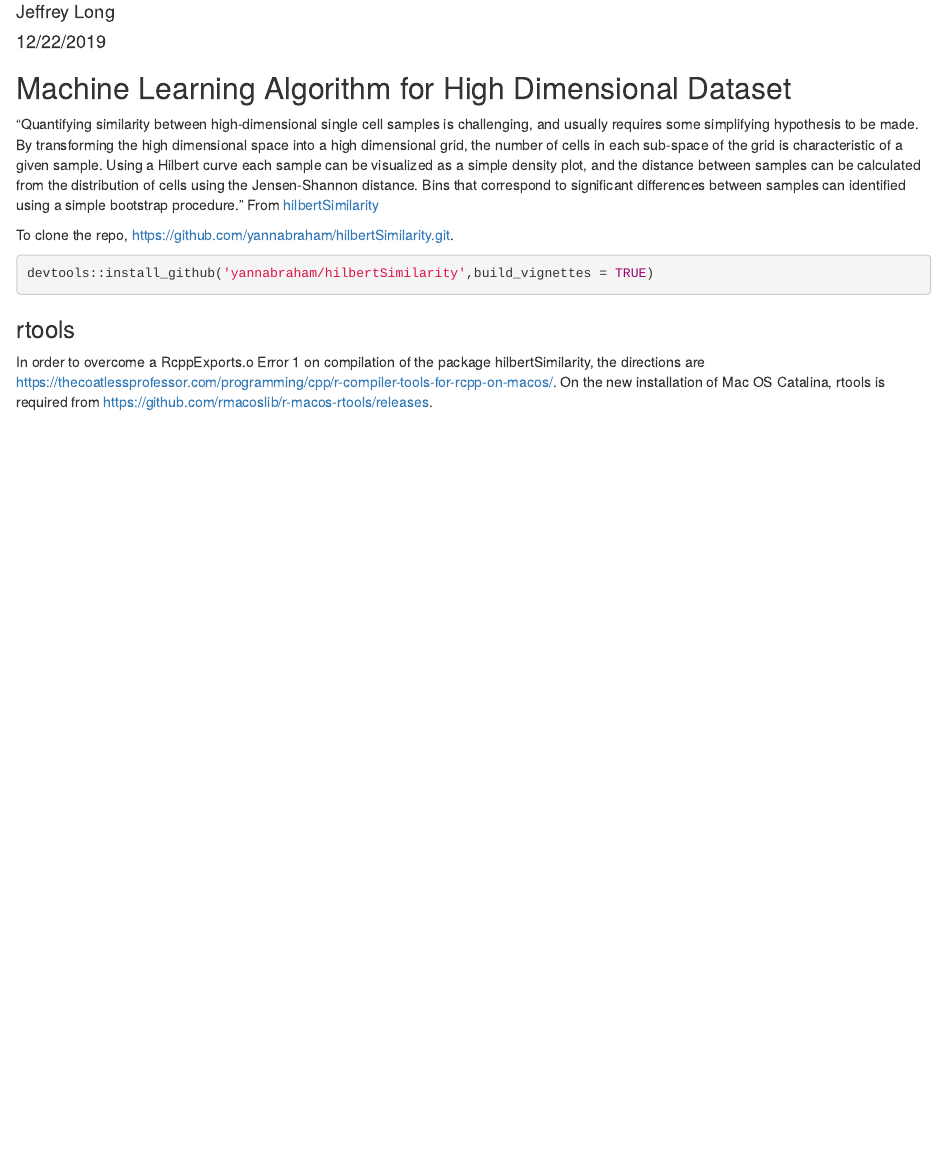
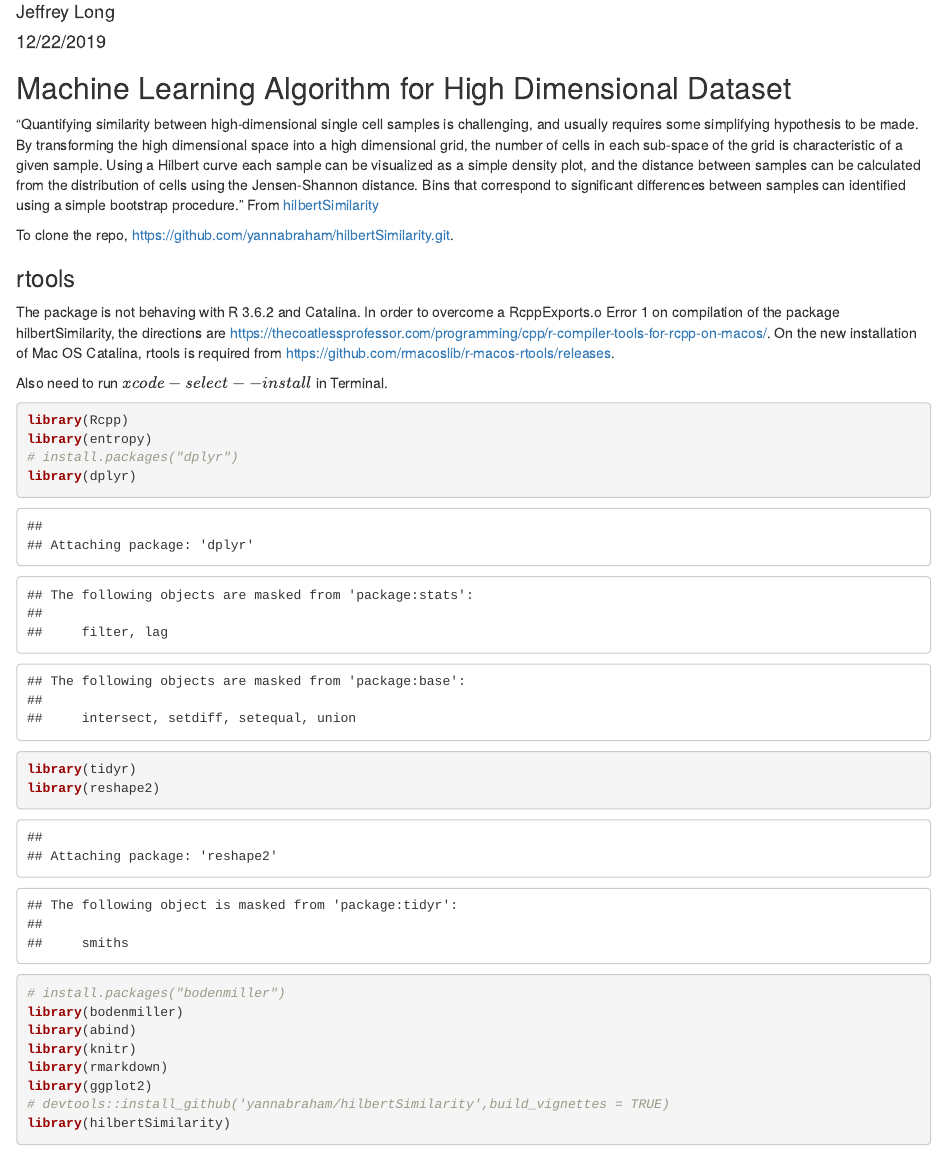
Before and after one commit to jeffreyCarlLong/calico-dragon, an R Markdown document (hilbertSimilarity.Rmd): the page in a window 1100 px wide, from 70 px down. Rendered offline with R 4.5, knitr and Pandoc, with nearby package versions.

Commit message:
Update hilbertSimilarity.Rmd

````diff
--- a/hilbertSimilarity.Rmd
+++ b/hilbertSimilarity.Rmd
@@ -15,11 +15,28 @@ knitr::opts_chunk$set(echo = TRUE)
 
 To clone the repo, [https://github.com/yannabraham/hilbertSimilarity.git](https://github.com/yannabraham/hilbertSimilarity.git).
 
-```{r}
-devtools::install_github('yannabraham/hilbertSimilarity',build_vignettes = TRUE)
-```
 
 ### rtools
 
+The package is not behaving with R 3.6.2 and Catalina.
 In order to overcome a RcppExports.o Error 1 on compilation of the package hilbertSimilarity, the directions are  [https://thecoatlessprofessor.com/programming/cpp/r-compiler-tools-for-rcpp-on-macos/](https://thecoatlessprofessor.com/programming/cpp/r-compiler-tools-for-rcpp-on-macos/).
 On the new installation of Mac OS Catalina, rtools is required from [https://github.com/rmacoslib/r-macos-rtools/releases](https://github.com/rmacoslib/r-macos-rtools/releases).
+
+Also need to run $xcode-select --install$ in Terminal.
+
+```{r}
+library(Rcpp)
+library(entropy)
+# install.packages("dplyr")
+library(dplyr)
+library(tidyr)
+library(reshape2)
+# install.packages("bodenmiller")
+library(bodenmiller)
+library(abind)
+library(knitr)
+library(rmarkdown)
+library(ggplot2)
+# devtools::install_github('yannabraham/hilbertSimilarity',build_vignettes = TRUE)
+library(hilbertSimilarity)
+```
````
